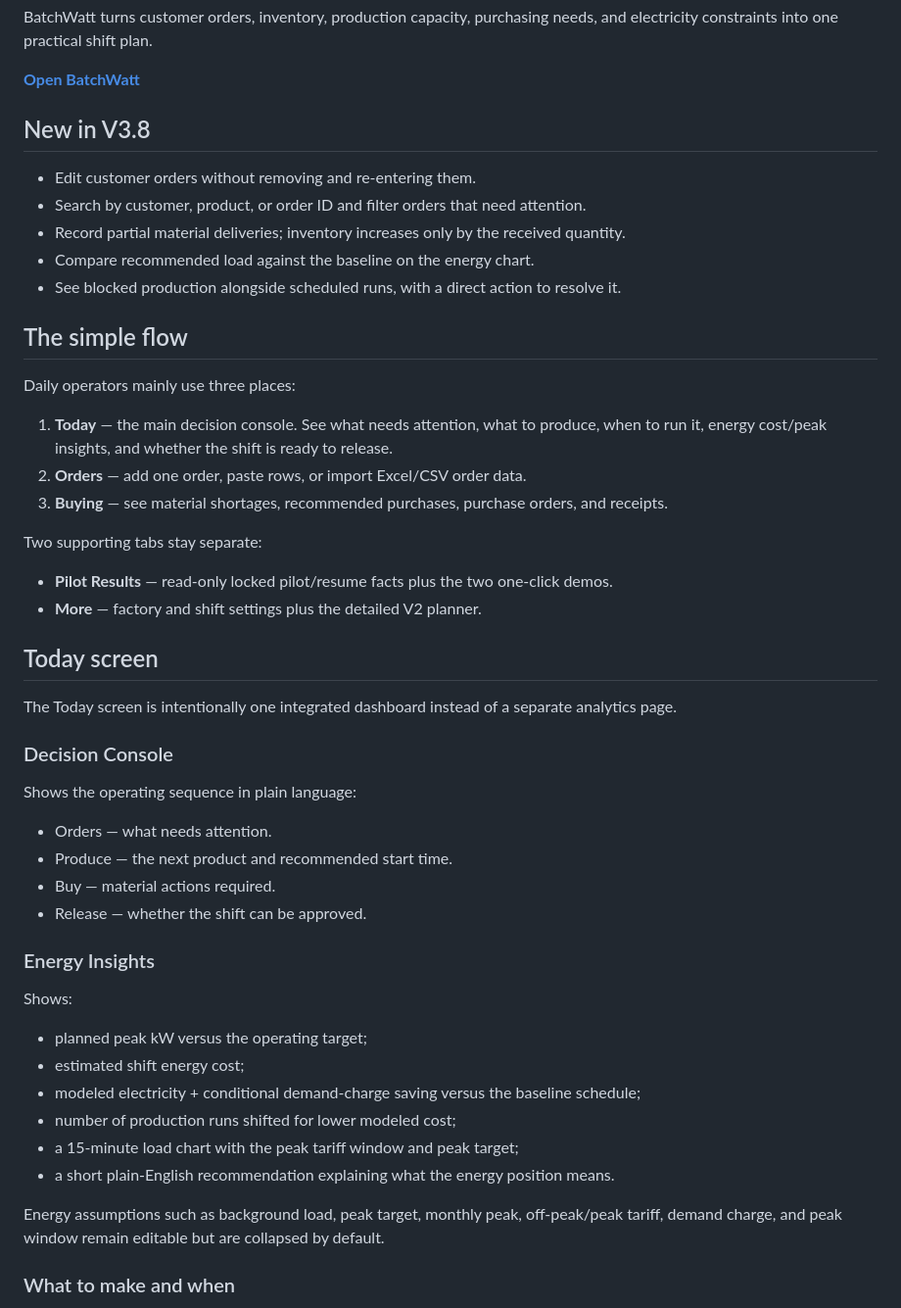
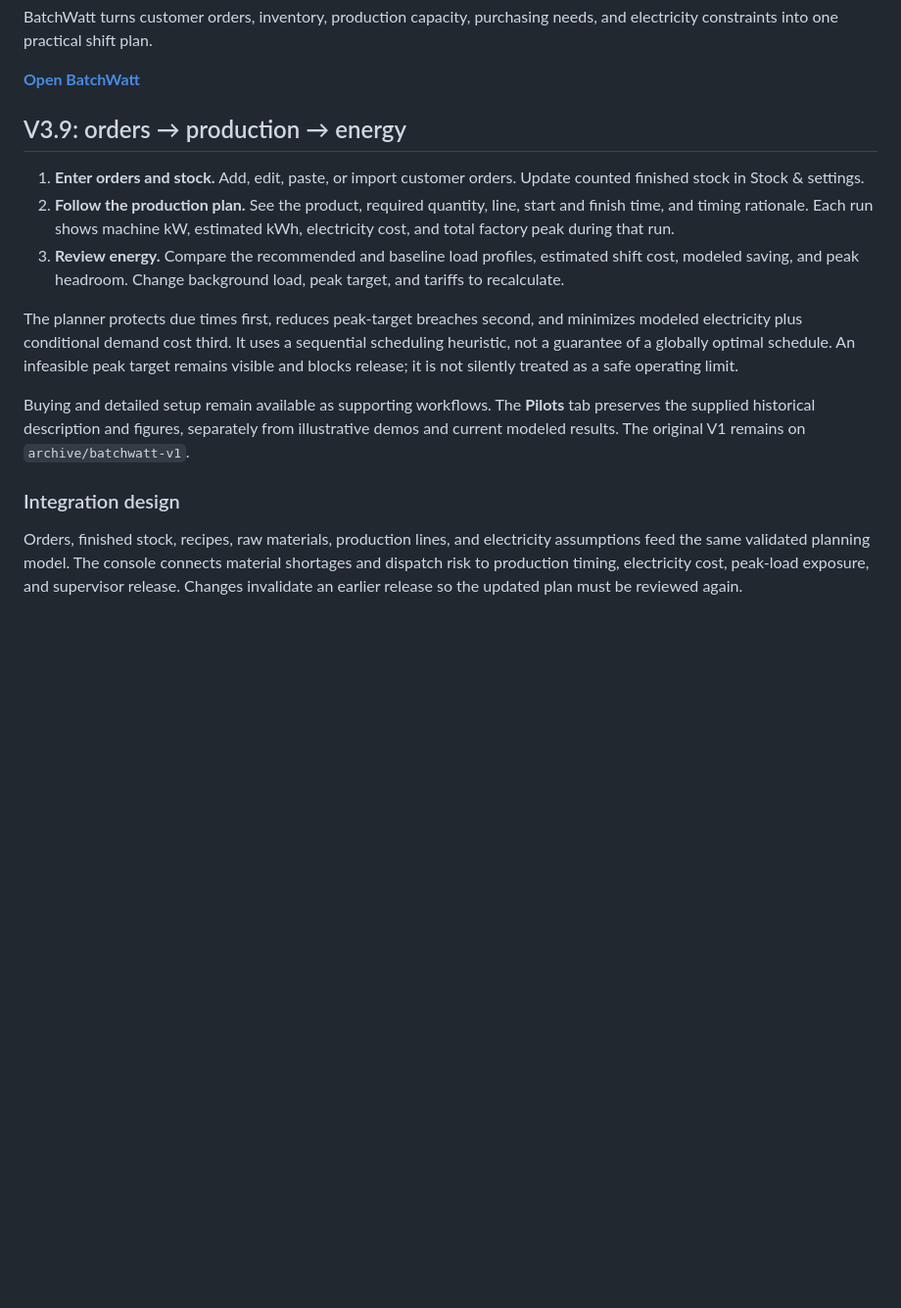
Before and after one commit to raamnandhakumar-eng/batchwatt, a Markdown page: README.md, the part around one of its changes. Shown at 98% size. Rendered like a GitHub page; blank space fills up the shorter version.

Commit message:
Simplify production and energy workflow: README.md

```diff
--- a/README.md
+++ b/README.md
@@ -6,52 +6,17 @@ BatchWatt turns customer orders, inventory, production capacity, purchasing need
 
 **[Open BatchWatt](https://batchwatt.vercel.app/)**
 
-## New in V3.8
+## V3.9: orders → production → energy
 
-- Edit customer orders without removing and re-entering them.
-- Search by customer, product, or order ID and filter orders that need attention.
-- Record partial material deliveries; inventory increases only by the received quantity.
-- Compare recommended load against the baseline on the energy chart.
-- See blocked production alongside scheduled runs, with a direct action to resolve it.
+1. **Enter orders and stock.** Add, edit, paste, or import customer orders. Update counted finished stock in Stock & settings.
+2. **Follow the production plan.** See the product, required quantity, line, start and finish time, and timing rationale. Each run shows machine kW, estimated kWh, electricity cost, and total factory peak during that run.
+3. **Review energy.** Compare the recommended and baseline load profiles, estimated shift cost, modeled saving, and peak headroom. Change background load, peak target, and tariffs to recalculate.
 
-## The simple flow
+The planner protects due times first, reduces peak-target breaches second, and minimizes modeled electricity plus conditional demand cost third. It uses a sequential scheduling heuristic, not a guarantee of a globally optimal schedule. An infeasible peak target remains visible and blocks release; it is not silently treated as a safe operating limit.
 
-Daily operators mainly use three places:
+Buying and detailed setup remain available as supporting workflows. The **Pilots** tab preserves the supplied historical description and figures, separately from illustrative demos and current modeled results. The original V1 remains on `archive/batchwatt-v1`.
 
-1. **Today** — the main decision console. See what needs attention, what to produce, when to run it, energy cost/peak insights, and whether the shift is ready to release.
-2. **Orders** — add one order, paste rows, or import Excel/CSV order data.
-3. **Buying** — see material shortages, recommended purchases, purchase orders, and receipts.
+### Integration design
 
-Two supporting tabs stay separate:
+Orders, finished stock, recipes, raw materials, production lines, and electricity assumptions feed the same validated planning model. The console connects material shortages and dispatch risk to production timing, electricity cost, peak-load exposure, and supervisor release. Changes invalidate an earlier release so the updated plan must be reviewed again.
 
-- **Pilot Results** — read-only locked pilot/resume facts plus the two one-click demos.
-- **More** — factory and shift settings plus the detailed V2 planner.
-
-## Today screen
-
-The Today screen is intentionally one integrated dashboard instead of a separate analytics page.
-
-### Decision Console
-
-Shows the operating sequence in plain language:
-
-- Orders — what needs attention.
-- Produce — the next product and recommended start time.
-- Buy — material actions required.
-- Release — whether the shift can be approved.
-
-### Energy Insights
-
-Shows:
-
-- planned peak kW versus the operating target;
-- estimated shift energy cost;
-- modeled electricity + conditional demand-charge saving versus the baseline schedule;
-- number of production runs shifted for lower modeled cost;
-- a 15-minute load chart with the peak tariff window and peak target;
-- a short plain-English recommendation explaining what the energy position means.
-
-Energy assumptions such as background load, peak target, monthly peak, off-peak/peak tariff, demand charge, and peak window remain editable but are collapsed by default.
-
-### What to make and when
-
```
Also changed, not shown: other parts of README.md (+1 -26 lines).
